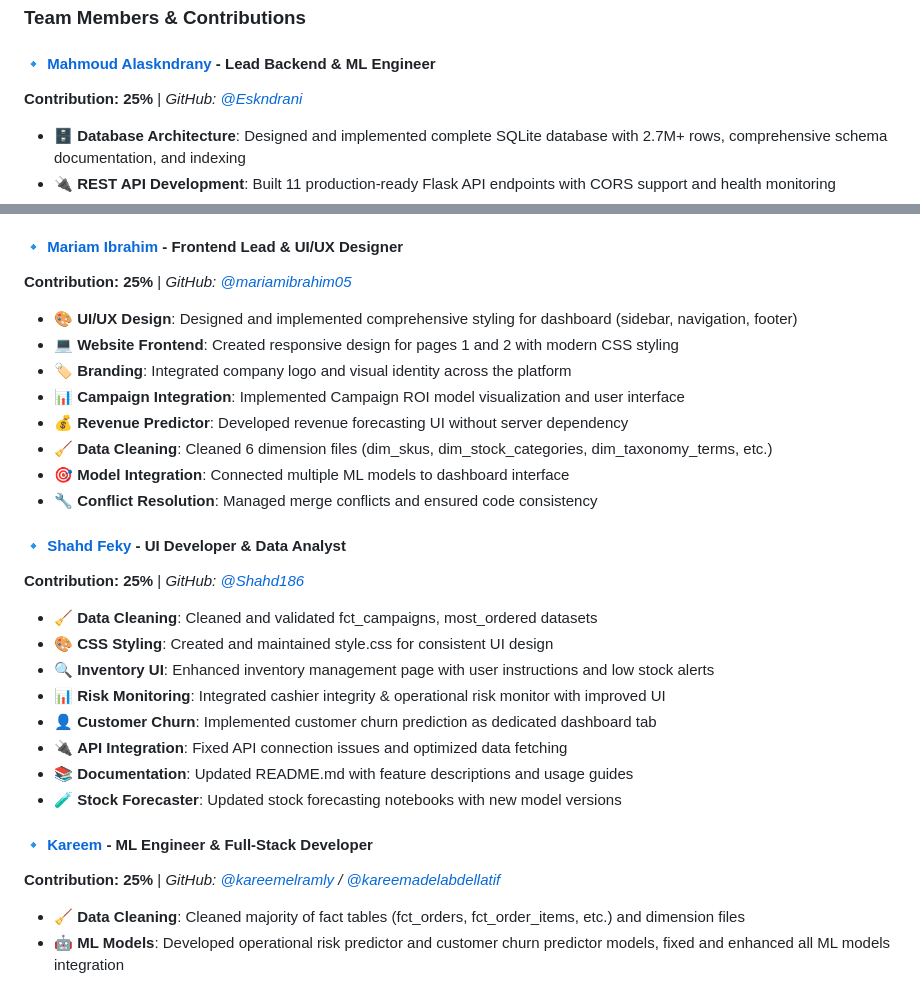
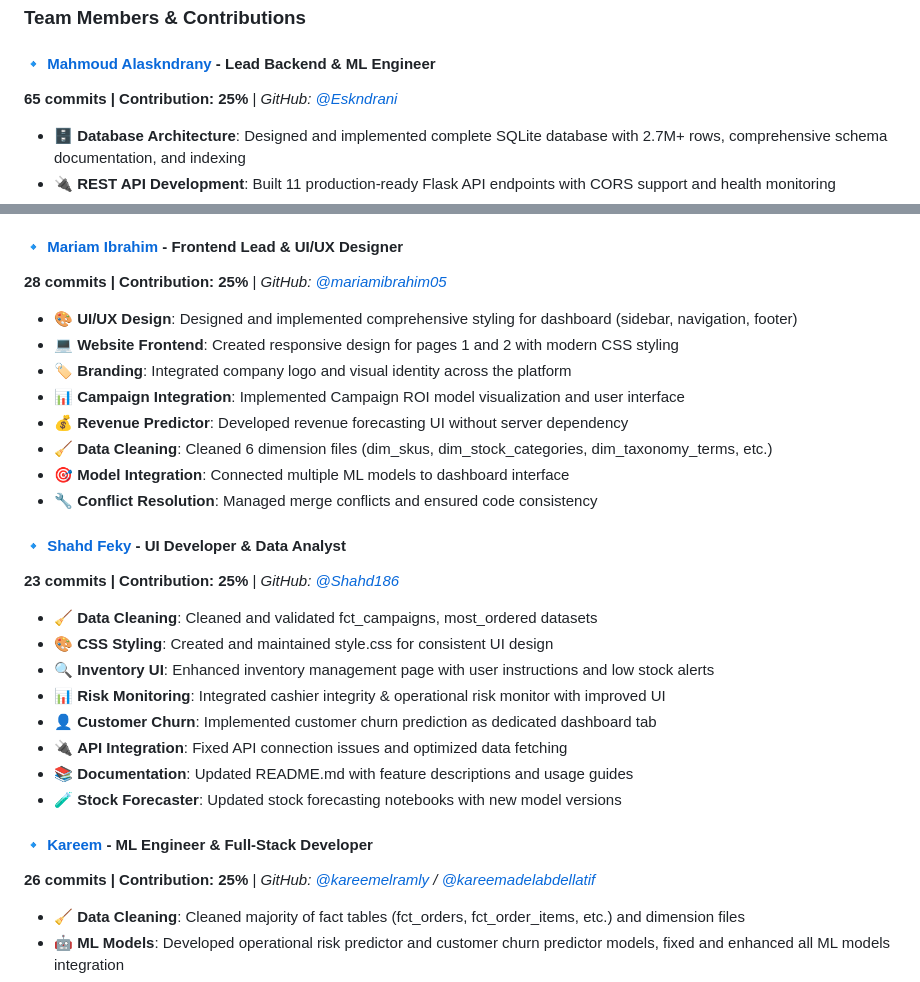
Before and after one commit to Eskndrani/Fresh-Flow-Markets-Clean, a Markdown page: README.md, 2 parts joined by grey strips. Rendered like a GitHub page.

Commit message:
docs: Add commit counts to contributor profiles

```diff
--- a/README.md
+++ b/README.md
@@ -571,7 +571,7 @@ This project was developed collaboratively by a talented team of 4 members as pa
 ### Team Members & Contributions
 
 #### 🔹 [Mahmoud Alaskndrany](https://github.com/Eskndrani) - Lead Backend & ML Engineer
-**Contribution: 25%** | *GitHub: [@Eskndrani](https://github.com/Eskndrani)*
+**65 commits | Contribution: 25%** | *GitHub: [@Eskndrani](https://github.com/Eskndrani)*
 
 - 🗄️ **Database Architecture**: Designed and implemented complete SQLite database with 2.7M+ rows, comprehensive schema documentation, and indexing
 - 🔌 **REST API Development**: Built 11 production-ready Flask API endpoints with CORS support and health monitoring
@@ -584,7 +584,7 @@ This project was developed collaboratively by a talented team of 4 members as pa
 - 🧪 **Data Quality**: Led data cleaning initiatives, CSV validation, and data restoration processes
 
 #### 🔹 [Mariam Ibrahim](https://github.com/mariamibrahim05) - Frontend Lead & UI/UX Designer
-**Contribution: 25%** | *GitHub: [@mariamibrahim05](https://github.com/mariamibrahim05)*
+**28 commits | Contribution: 25%** | *GitHub: [@mariamibrahim05](https://github.com/mariamibrahim05)*
 
 - 🎨 **UI/UX Design**: Designed and implemented comprehensive styling for dashboard (sidebar, navigation, footer)
 - 💻 **Website Frontend**: Created responsive design for pages 1 and 2 with modern CSS styling
@@ -596,7 +596,7 @@ This project was developed collaboratively by a talented team of 4 members as pa
 - 🔧 **Conflict Resolution**: Managed merge conflicts and ensured code consistency
 
 #### 🔹 [Shahd Feky](https://github.com/Shahd186) - UI Developer & Data Analyst
-**Contribution: 25%** | *GitHub: [@Shahd186](https://github.com/Shahd186)*
+**23 commits | Contribution: 25%** | *GitHub: [@Shahd186](https://github.com/Shahd186)*
 
 - 🧹 **Data Cleaning**: Cleaned and validated fct_campaigns, most_ordered datasets
 - 🎨 **CSS Styling**: Created and maintained style.css for consistent UI design
@@ -608,7 +608,7 @@ This project was developed collaboratively by a talented team of 4 members as pa
 - 🧪 **Stock Forecaster**: Updated stock forecasting notebooks with new model versions
 
 #### 🔹 [Kareem](https://github.com/kareemelramly) - ML Engineer & Full-Stack Developer
-**Contribution: 25%** | *GitHub: [@kareemelramly](https://github.com/kareemelramly) / [@kareemadelabdellatif](https://github.com/kareemadelabdellatif)*
+**26 commits | Contribution: 25%** | *GitHub: [@kareemelramly](https://github.com/kareemelramly) / [@kareemadelabdellatif](https://github.com/kareemadelabdellatif)*
 
 - 🧹 **Data Cleaning**: Cleaned majority of fact tables (fct_orders, fct_order_items, etc.) and dimension files
 - 🤖 **ML Models**: Developed operational risk predictor and customer churn predictor models, fixed and enhanced all ML models integration
```
